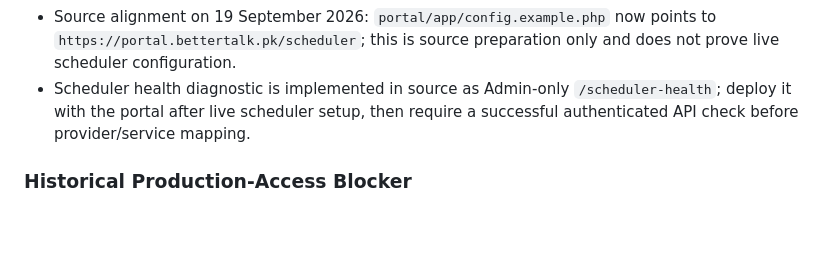
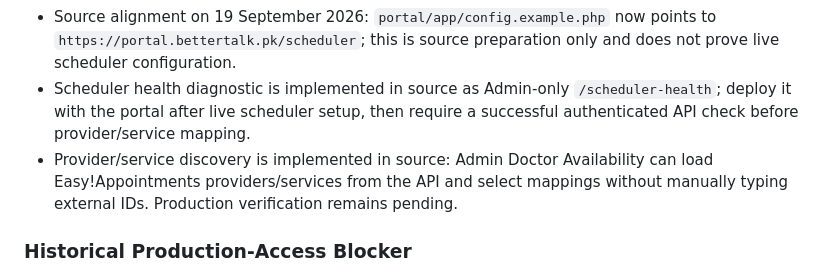
Before and after one commit to AbdurRehman10572/bettertalk-portal, a Markdown page: docs/05-08_PENDING_TASKS.md, the part around the change. Rendered like a GitHub page; blank space fills up the shorter version.

Commit message:
Update scheduler mapping pending status

```diff
--- a/docs/05-08_PENDING_TASKS.md
+++ b/docs/05-08_PENDING_TASKS.md
@@ -38,6 +38,7 @@ Prioritize complete operational features and end-to-end modules. Defer cosmetic
 - Resume with: copy `config-sample.php` to `config.php`, set `BASE_URL` to `https://portal.bettertalk.pk/scheduler`, set the dedicated database connection without recording its password in source/docs, run setup, configure administrator/API access, restrict the raw scheduler UI appropriately, and test Portal API synchronization.
 - Source alignment on 19 September 2026: `portal/app/config.example.php` now points to `https://portal.bettertalk.pk/scheduler`; this is source preparation only and does not prove live scheduler configuration.
 - Scheduler health diagnostic is implemented in source as Admin-only `/scheduler-health`; deploy it with the portal after live scheduler setup, then require a successful authenticated API check before provider/service mapping.
+- Provider/service discovery is implemented in source: Admin Doctor Availability can load Easy!Appointments providers/services from the API and select mappings without manually typing external IDs. Production verification remains pending.
 
 ### Historical Production-Access Blocker
 
```
